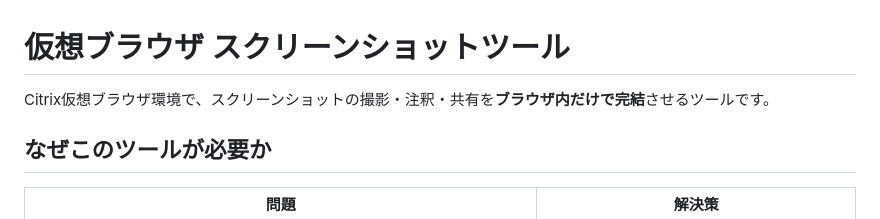
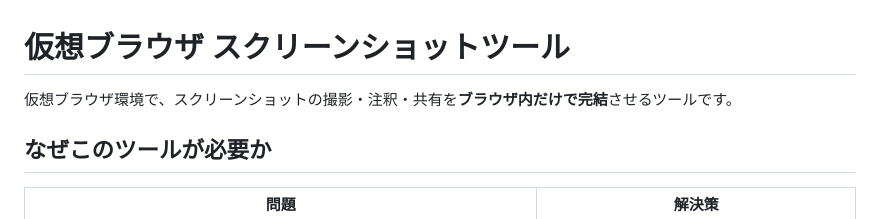
Before and after one commit to sha91093/gamen, a Markdown page: README.md, the part around the change. Drawn GitHub-style.

```diff
--- a/README.md
+++ b/README.md
@@ -1,6 +1,6 @@
 # 仮想ブラウザ スクリーンショットツール
 
-Citrix仮想ブラウザ環境で、スクリーンショットの撮影・注釈・共有を**ブラウザ内だけで完結**させるツールです。
+仮想ブラウザ環境で、スクリーンショットの撮影・注釈・共有を**ブラウザ内だけで完結**させるツールです。
 
 ## なぜこのツールが必要か
 
```
